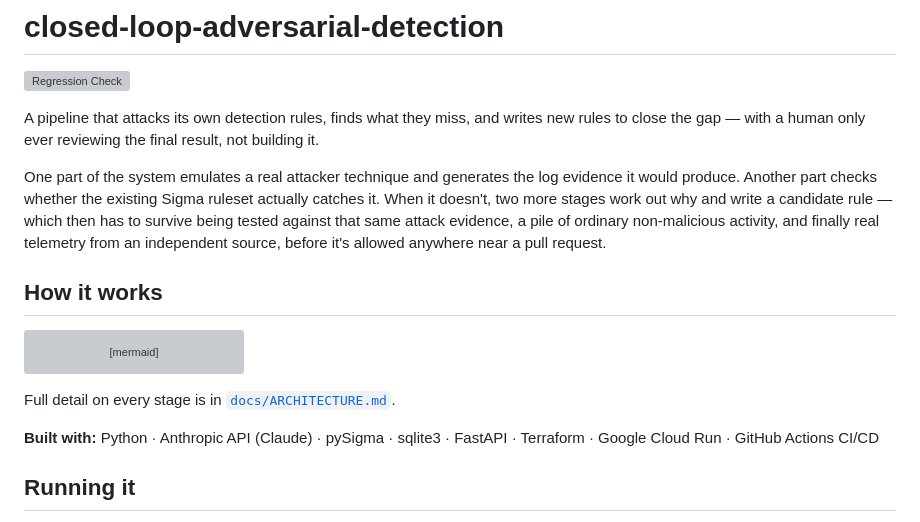
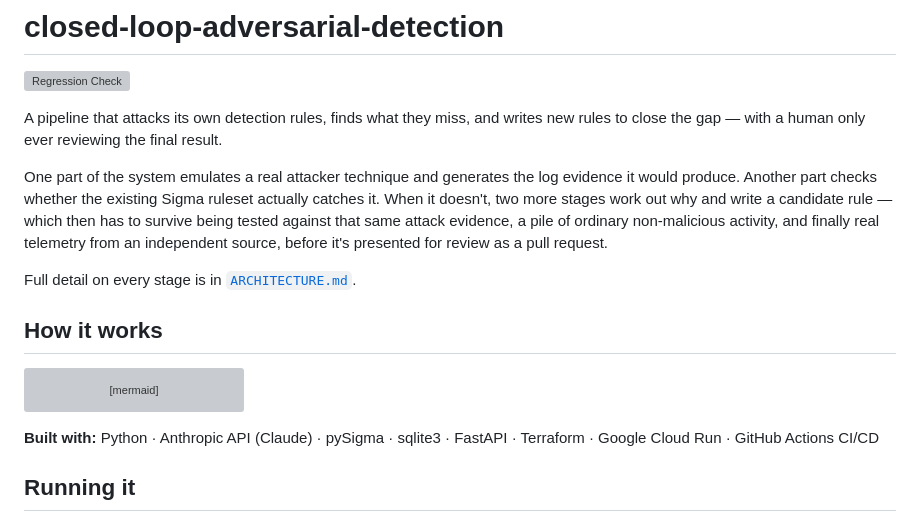
Before and after one commit to SiddharthX17/closed-loop-adversarial-detection, a Markdown page: README.md, the part around the change. Rendered like a GitHub page; grey boxes are pictures that could not be loaded.

Commit message:
docs: readme v0.9.1

````diff
--- a/README.md
+++ b/README.md
@@ -3,15 +3,16 @@
 ![Regression Check](https://github.com/SiddharthX17/closed-loop-adversarial-detection/actions/workflows/regression.yml/badge.svg)
 
 A pipeline that attacks its own detection rules, finds what they miss, and writes new
-rules to close the gap — with a human only ever reviewing the final result, not
-building it.
+rules to close the gap — with a human only ever reviewing the final result.
 
 One part of the system emulates a real attacker technique and generates the log
 evidence it would produce. Another part checks whether the existing Sigma ruleset
 actually catches it. When it doesn't, two more stages work out why and write a
 candidate rule — which then has to survive being tested against that same attack
 evidence, a pile of ordinary non-malicious activity, and finally real telemetry from
-an independent source, before it's allowed anywhere near a pull request.
+an independent source, before it's presented for review as a pull request.
+
+Full detail on every stage is in [`ARCHITECTURE.md`](ARCHITECTURE.md).
 
 ## How it works
 
@@ -25,8 +26,6 @@ flowchart TD
     F -->|"if a rule validated"| G["Corpus stress-test<br/>tries to break it on real telemetry"]
     G -.->|"next iteration: mutate away<br/>from what just got caught"| A
 ```
-
-Full detail on every stage is in [`docs/ARCHITECTURE.md`](docs/ARCHITECTURE.md).
 
 **Built with:** Python · Anthropic API (Claude) · pySigma · sqlite3 · FastAPI ·
 Terraform · Google Cloud Run · GitHub Actions CI/CD
````
